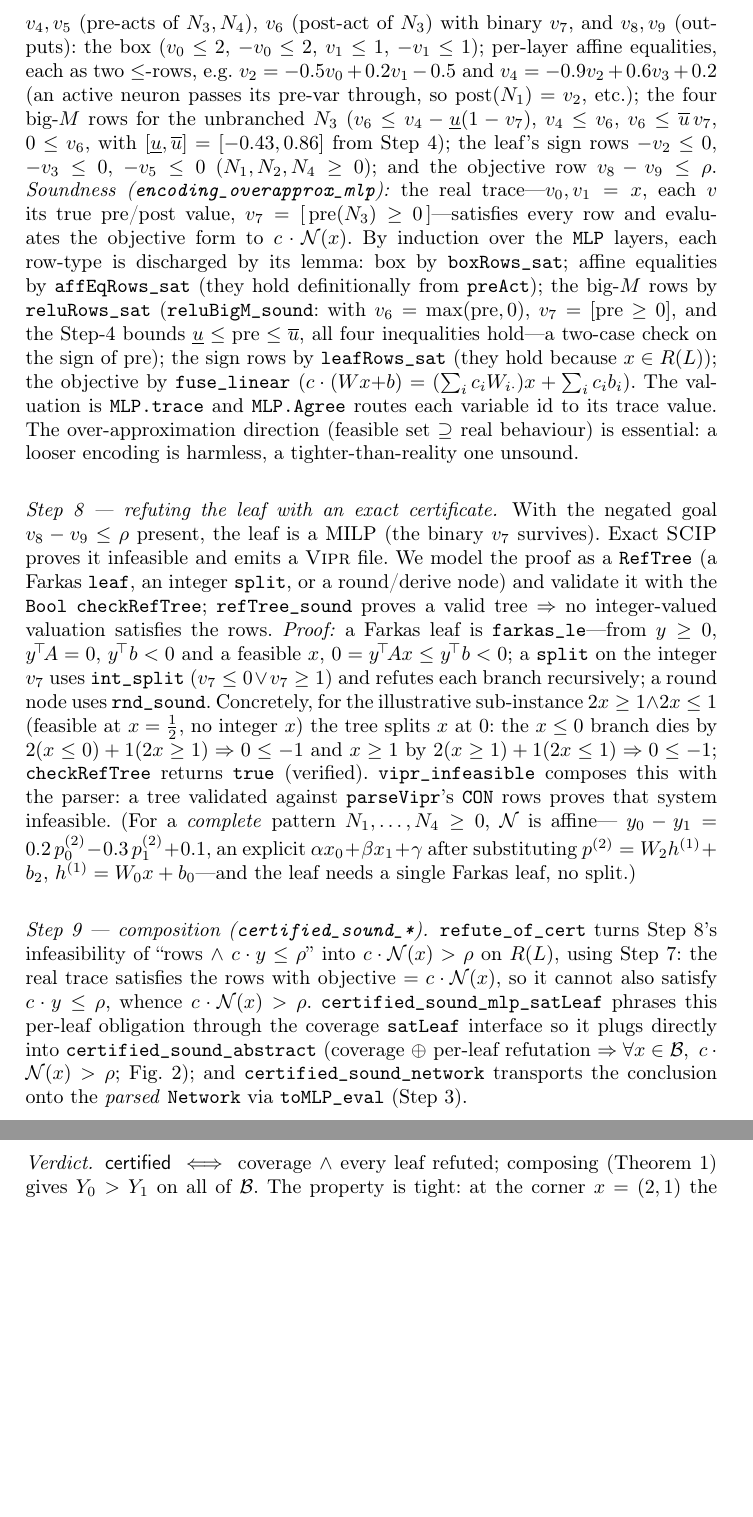
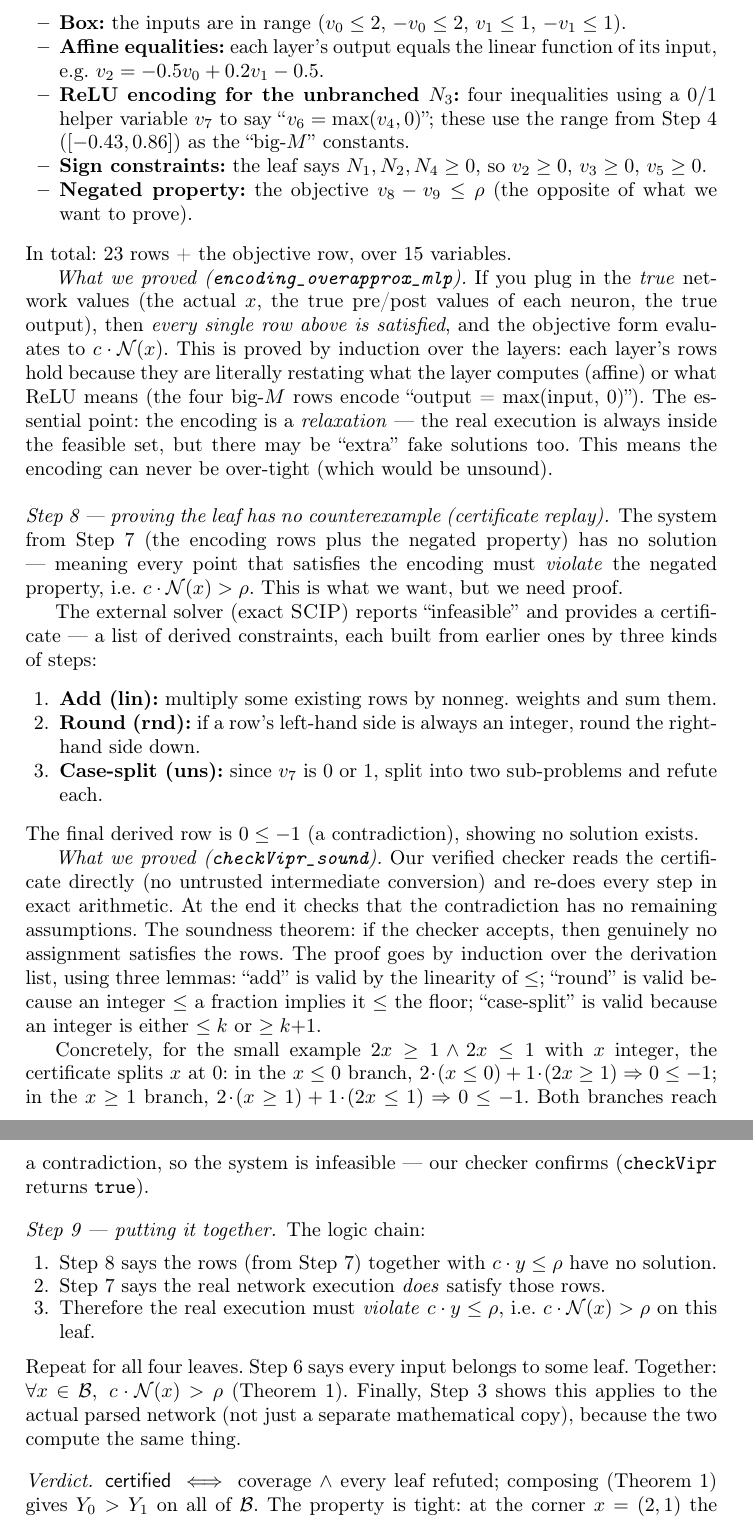
Before and after one commit to dynaroars/aptpchecker, a LaTeX paper (lean_impl/paper/main.tex): two parts of pages 7 and 8 of 16, joined at a grey line, cut at the place of the change, the shorter picture padded with empty space. Compiled offline with pdfLaTeX.

Commit message:
Rewrite worked example in plain English and update P3 docs

```diff
--- a/lean_impl/paper/main.tex
+++ b/lean_impl/paper/main.tex
@@ -373,22 +359,0 @@ Take leaf $\leaf_3=[2,1,4]$ ($N_2,N_1,N_4$ active, $N_3$ unbranched). The encode
-$N_1,N_2$), $v_4,v_5$ (pre-acts of $N_3,N_4$), $v_6$ (post-act of $N_3$) with binary
-$v_7$, and $v_8,v_9$ (outputs): the box ($v_0\le2$, $-v_0\le2$, $v_1\le1$, $-v_1\le1$);
-per-layer affine equalities, each as two $\le$-rows, e.g.\ $v_2=-0.5v_0+0.2v_1-0.5$ and
-$v_4=-0.9v_2+0.6v_3+0.2$ (an active neuron passes its pre-var through, so
-$\mathrm{post}(N_1)=v_2$, etc.); the four big-$M$ rows for the unbranched $N_3$
-($v_6\le v_4-\underline u(1-v_7)$, $v_4\le v_6$, $v_6\le\overline u\,v_7$, $0\le v_6$,
-with $[\underline u,\overline u]=[-0.43,0.86]$ from Step~4); the leaf's sign rows
-$-v_2\le0$, $-v_3\le0$, $-v_5\le0$ ($N_1,N_2,N_4\ge0$); and the objective row
-$v_8-v_9\le\rho$. \emph{Soundness (\code{encoding\_overapprox\_mlp}):} the real
-trace---$v_0,v_1=x$, each $v$ its true pre/post value,
-$v_7=[\,\mathrm{pre}(N_3)\ge0\,]$---satisfies every row and evaluates the objective form
-to $c\cdot\net(x)$. By induction over the \code{MLP} layers, each row-type is
-discharged by its lemma: box by \code{boxRows\_sat}; affine equalities by
-\code{affEqRows\_sat} (they hold definitionally from \code{preAct}); the big-$M$ rows by
-\code{reluRows\_sat} (\code{reluBigM\_sound}: with $v_6=\max(\mathrm{pre},0)$,
-$v_7=[\mathrm{pre}\ge0]$, and the Step-4 bounds $\underline u\le\mathrm{pre}\le\overline
-u$, all four inequalities hold---a two-case check on the sign of $\mathrm{pre}$); the
-sign rows by \code{leafRows\_sat} (they hold because $x\in\reg(\leaf)$); the objective
-by \code{fuse\_linear} ($c\cdot(Wx{+}b)=(\sum_i c_iW_{i\cdot})x+\sum_i c_ib_i$). The
-valuation is \code{MLP.trace} and \code{MLP.Agree} routes each variable id to its trace
-value. The over-approximation direction (feasible set $\supseteq$ real behaviour) is
-essential: a looser encoding is harmless, a tighter-than-reality one unsound.
@@ -395,20 +367 @@ essential: a looser encoding is harmless, a tighter-than-reality one unsound.
 
-\paragraph{Step 8 --- refuting the leaf with an exact certificate.} With the negated
-goal $v_8-v_9\le\rho$ present, the leaf is a MILP (the binary $v_7$ survives). Exact
-\scip{} proves it infeasible and emits a \vipr{} file. We model the proof as a
-\code{RefTree} (a Farkas \code{leaf}, an integer \code{split}, or a round/derive node)
-and validate it with the \code{Bool} \code{checkRefTree}; \code{refTree\_sound} proves a
-valid tree $\Rightarrow$ no integer-valued valuation satisfies the rows. \emph{Proof:} a
-Farkas leaf is \code{farkas\_le}---from $y\ge0$, $y^{\!\top}\!A=0$, $y^{\!\top}b<0$ and a
-feasible $x$, $0=y^{\!\top}\!Ax\le y^{\!\top}b<0$; a \code{split} on the integer $v_7$
-uses \code{int\_split} ($v_7\le0\lor v_7\ge1$) and refutes each branch recursively; a
-round node uses \code{rnd\_sound}. Concretely, for the illustrative sub-instance
-$2x\ge1\wedge2x\le1$ (feasible at $x=\tfrac12$, no integer $x$) the tree splits $x$ at
-$0$: the $x\le0$ branch dies by $2(x\le0)+1(2x\ge1)\Rightarrow0\le-1$ and $x\ge1$ by
-$2(x\ge1)+1(2x\le1)\Rightarrow0\le-1$; \code{checkRefTree} returns \code{true}
-(verified). \code{vipr\_infeasible} composes this with the parser: a tree validated
-against \code{parseVipr}'s \code{CON} rows proves that system infeasible. (For a
-\emph{complete} pattern $N_1,\dots,N_4\ge0$, $\net$ is affine---
-$y_0-y_1=0.2\,p^{(2)}_0-0.3\,p^{(2)}_1+0.1$, an explicit $\alpha x_0+\beta x_1+\gamma$
-after substituting $p^{(2)}=W_2h^{(1)}+b_2$, $h^{(1)}=W_0x+b_0$---and the leaf needs a
-single Farkas leaf, no split.)
@@ -415,14 +373,70 @@ single Farkas leaf, no split.)
+\item \textbf{Box:} the inputs are in range ($v_0\le2$, $-v_0\le2$, $v_1\le1$, $-v_1\le1$).
+\item \textbf{Affine equalities:} each layer's output equals the linear function of its
+      input, e.g.\ $v_2=-0.5v_0+0.2v_1-0.5$.
+\item \textbf{ReLU encoding for the unbranched $N_3$:} four inequalities using a $0/1$
+      helper variable $v_7$ to say ``$v_6=\max(v_4,0)$''; these use the range from
+      Step~4 ($[-0.43,0.86]$) as the ``big-$M$'' constants.
+\item \textbf{Sign constraints:} the leaf says $N_1,N_2,N_4\ge0$, so $v_2\ge0$,
+      $v_3\ge0$, $v_5\ge0$.
+\item \textbf{Negated property:} the objective $v_8-v_9\le\rho$ (the opposite of what
+      we want to prove).
+\end{itemize}
+In total: 23 rows + the objective row, over 15 variables.
 
-\paragraph{Step 9 --- composition (\code{certified\_sound\_*}).}
-\code{refute\_of\_cert} turns Step~8's infeasibility of ``rows $\wedge\ c\cdot y\le\rho$''
-into $c\cdot\net(x)>\rho$ on $\reg(\leaf)$, using Step~7: the real trace satisfies the
-rows with objective $=c\cdot\net(x)$, so it cannot also satisfy $c\cdot y\le\rho$, whence
-$c\cdot\net(x)>\rho$. \code{certified\_sound\_mlp\_satLeaf} phrases this per-leaf
-obligation through the coverage \code{satLeaf} interface so it plugs directly into
-\code{certified\_sound\_abstract} (coverage $\oplus$ per-leaf refutation $\Rightarrow
-\forall x\in\dom,\ c\cdot\net(x)>\rho$; Fig.~\ref{fig:thm}); and
-\code{certified\_sound\_network} transports the conclusion onto the \emph{parsed}
-\code{Network} via \code{toMLP\_eval} (Step~3).
+\emph{What we proved (\code{encoding\_overapprox\_mlp}).} If you plug in the
+\emph{true} network values (the actual $x$, the true pre/post values of each neuron,
+the true output), then \emph{every single row above is satisfied}, and the objective
+form evaluates to $c\cdot\net(x)$. This is proved by induction over the layers: each
+layer's rows hold because they are literally restating what the layer computes (affine)
+or what ReLU means (the four big-$M$ rows encode ``output = max(input, 0)''). The
+essential point: the encoding is a \emph{relaxation} --- the real execution is always
+inside the feasible set, but there may be ``extra'' fake solutions too. This means the
+encoding can never be over-tight (which would be unsound).
+
+\paragraph{Step 8 --- proving the leaf has no counterexample (certificate replay).}
+The system from Step~7 (the encoding rows plus the negated property) has no solution
+--- meaning every point that satisfies the encoding must \emph{violate} the negated
+property, i.e.\ $c\cdot\net(x)>\rho$. This is what we want, but we need proof.
+
+The external solver (exact \scip{}) reports ``infeasible'' and provides a certificate
+--- a list of derived constraints, each built from earlier ones by three kinds of
+steps:
+\begin{enumerate}
+\item \textbf{Add (lin):} multiply some existing rows by nonneg.\ weights and sum them.
+\item \textbf{Round (rnd):} if a row's left-hand side is always an integer, round the
+      right-hand side down.
+\item \textbf{Case-split (uns):} since $v_7$ is $0$ or $1$, split into two sub-problems
+      and refute each.
+\end{enumerate}
+The final derived row is $0\le-1$ (a contradiction), showing no solution exists.
+
+\emph{What we proved (\code{checkVipr\_sound}).} Our verified checker reads the
+certificate directly (no untrusted intermediate conversion) and re-does every step in
+exact arithmetic. At the end it checks that the contradiction has no remaining
+assumptions. The soundness theorem: if the checker accepts, then genuinely no
+assignment satisfies the rows. The proof goes by induction over the derivation list,
+using three lemmas: ``add'' is valid by the linearity of $\le$; ``round'' is valid
+because an integer $\le$ a fraction implies it $\le$ the floor; ``case-split'' is valid
+because an integer is either $\le k$ or $\ge k{+}1$.
+
+Concretely, for the small example $2x\ge1\wedge2x\le1$ with $x$ integer, the
+certificate splits $x$ at $0$: in the $x\le0$ branch, $2\!\cdot\!(x\le0)+1\!\cdot\!
+(2x\ge1)\Rightarrow 0\le-1$; in the $x\ge1$ branch, $2\!\cdot\!(x\ge1)+1\!\cdot\!
+(2x\le1)\Rightarrow 0\le-1$. Both branches reach a contradiction, so the system is
+infeasible --- our checker confirms (\code{checkVipr} returns \code{true}).
+
+\paragraph{Step 9 --- putting it together.}
+The logic chain:
+\begin{enumerate}
+\item Step~8 says the rows (from Step~7) together with $c\cdot y\le\rho$ have no solution.
+\item Step~7 says the real network execution \emph{does} satisfy those rows.
+\item Therefore the real execution must \emph{violate} $c\cdot y\le\rho$, i.e.\
+      $c\cdot\net(x)>\rho$ on this leaf.
+\end{enumerate}
+Repeat for all four leaves. Step~6 says every input belongs to some leaf. Together:
+$\forall x\in\dom,\ c\cdot\net(x)>\rho$ (Theorem~\ref{thm:main}). Finally, Step~3
+shows this applies to the actual parsed network (not just a separate mathematical
+copy), because the two compute the same thing.
 
 \paragraph{Verdict.} $\sound\iff$ coverage $\wedge$ every leaf refuted; composing
 (Theorem~\ref{thm:main}) gives $Y_0>Y_1$ on all of $\dom$. The property is tight:
```
Also changed, not shown: lean_impl/docs/STATUS.md (+11 -14 lines), lean_impl/paper/main.tex (135 more changed lines).
